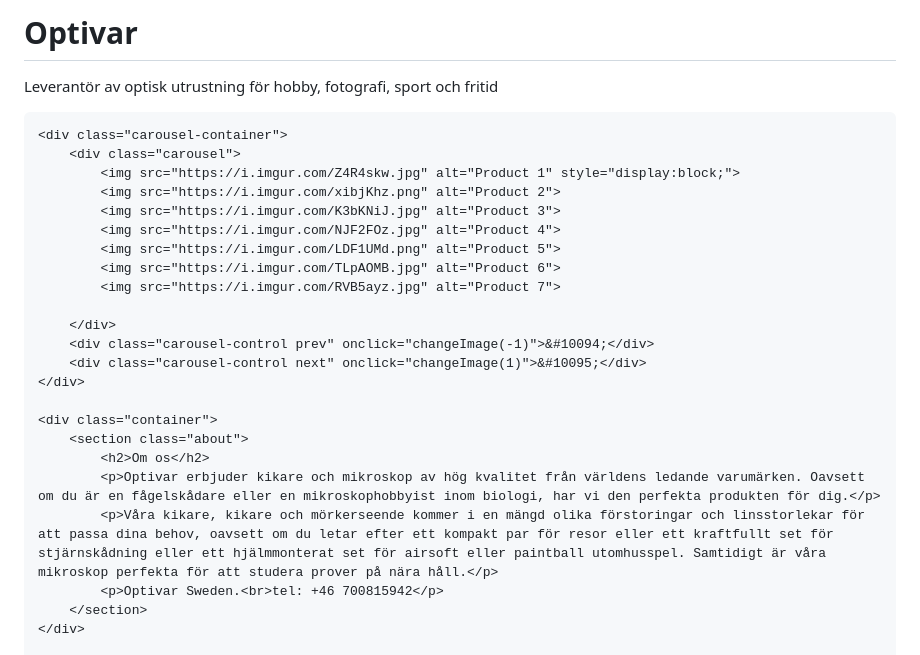
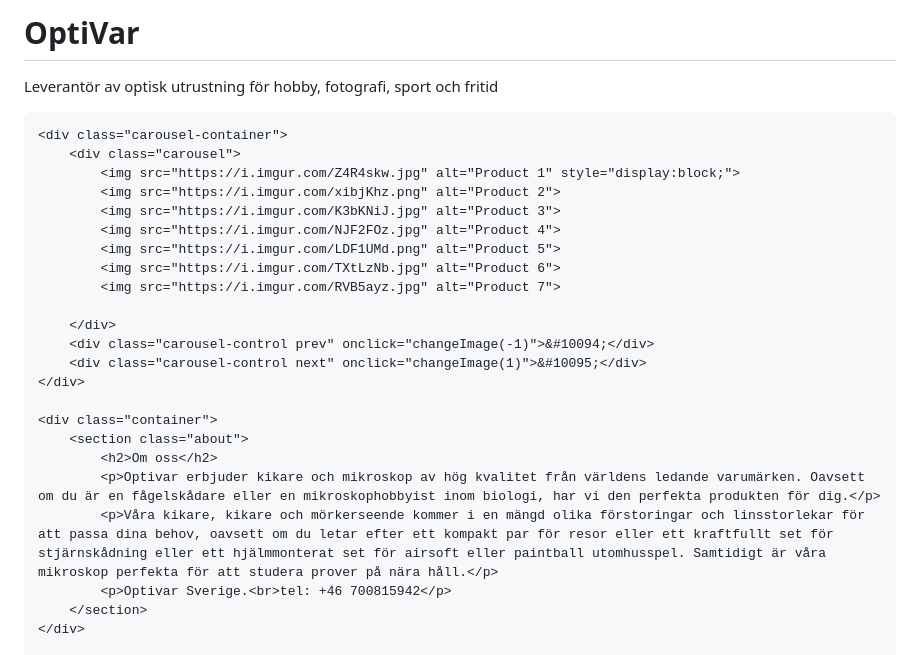
Before and after one commit to denipo/denipo.github.io, a Markdown page: README.md, the part around the change. Drawn GitHub-style.

Commit message:
Update README.md
tweaks

```diff
--- a/README.md
+++ b/README.md
@@ -1,7 +1,7 @@
 <!DOCTYPE html>
 <html>
 <head>
-    <title>Optivar - High-End Optical Devices and Microscopes</title>
+    <title>OptiVar - High-End Optical Devices and Microscopes</title>
     <link rel="icon" href="favicon.ico" type="image/x-icon"> <!-- Favicon -->
     <style>
         body {
@@ -73,7 +73,7 @@
 <body>
     <header>
         <div class="container">
-            <h1>Optivar</h1>
+            <h1>OptiVar</h1>
             <p>Leverantör av optisk utrustning för hobby, fotografi, sport och fritid</p> <!-- Professional Copywriting -->
         </div>
     </header>
@@ -85,7 +85,7 @@
             <img src="https://i.imgur.com/K3bKNiJ.jpg" alt="Product 3">
             <img src="https://i.imgur.com/NJF2FOz.jpg" alt="Product 4">
             <img src="https://i.imgur.com/LDF1UMd.png" alt="Product 5">
-            <img src="https://i.imgur.com/TLpAOMB.jpg" alt="Product 6">
+            <img src="https://i.imgur.com/TXtLzNb.jpg" alt="Product 6">
             <img src="https://i.imgur.com/RVB5ayz.jpg" alt="Product 7">
 
         </div>
@@ -95,10 +95,10 @@
 
     <div class="container">
         <section class="about">
-            <h2>Om os</h2>
+            <h2>Om oss</h2>
             <p>Optivar erbjuder kikare och mikroskop av hög kvalitet från världens ledande varumärken. Oavsett om du är en fågelskådare eller en mikroskophobbyist inom biologi, har vi den perfekta produkten för dig.</p>
             <p>Våra kikare, kikare och mörkerseende kommer i en mängd olika förstoringar och linsstorlekar för att passa dina behov, oavsett om du letar efter ett kompakt par för resor eller ett kraftfullt set för stjärnskådning eller ett hjälmmonterat set för airsoft eller paintball utomhusspel. Samtidigt är våra mikroskop perfekta för att studera prover på nära håll.</p>
-            <p>Optivar Sweden.<br>tel: +46 700815942</p>
+            <p>Optivar Sverige.<br>tel: +46 700815942</p>
         </section>
     </div>
 
```
